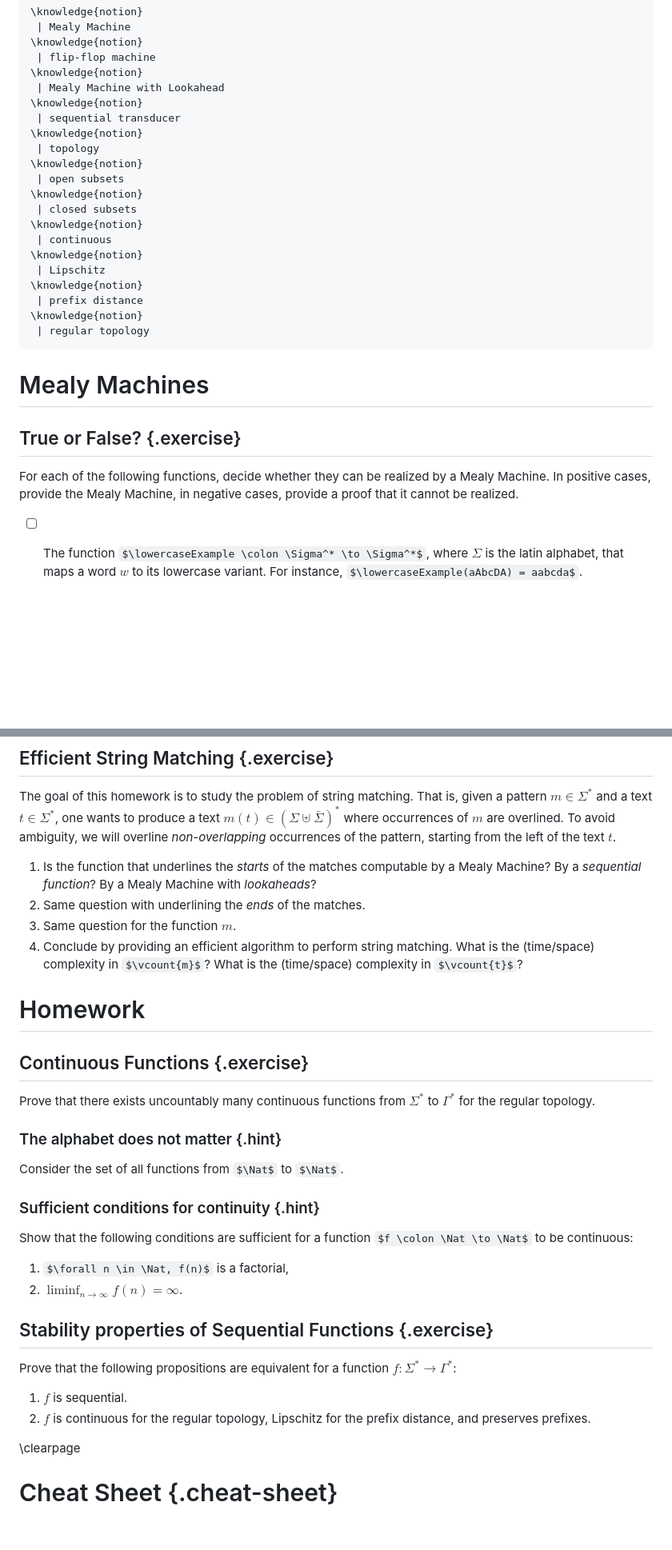
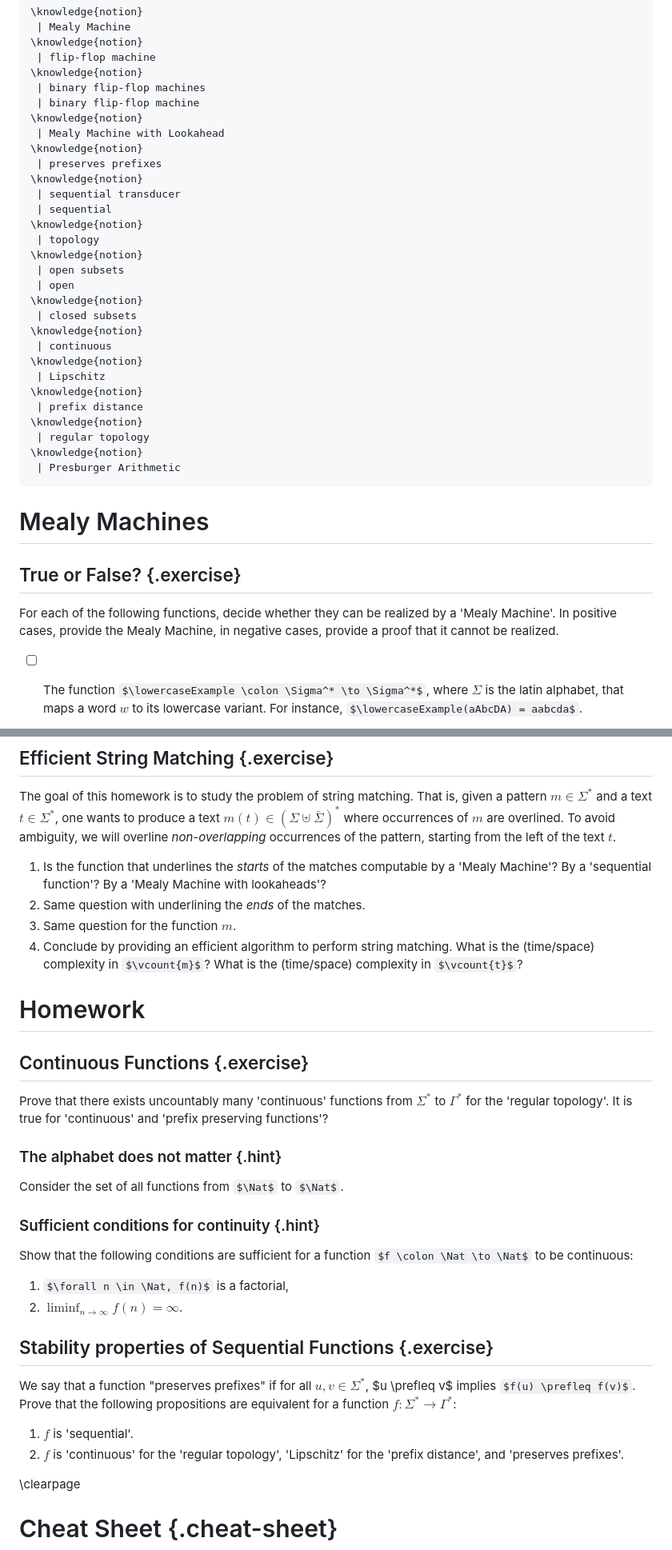
Before and after one commit to AliaumeL/transducer-exercices, a Markdown page: exercices.md, 2 parts joined by grey strips. Shown: that part at 80% size. GitHub-like rendering; some formulas as TeX source; blank space fills up the shorter version.

Commit message:
update exercices

````diff
--- a/exercices.md
+++ b/exercices.md
@@ -54,13 +54,20 @@ header-includes: |
 \knowledge{notion}
  | flip-flop machine
 \knowledge{notion}
+ | binary flip-flop machines
+ | binary flip-flop machine
+\knowledge{notion}
  | Mealy Machine with Lookahead
 \knowledge{notion}
+ | preserves prefixes
+\knowledge{notion}
  | sequential transducer
+ | sequential
 \knowledge{notion}
  | topology
 \knowledge{notion}
  | open subsets
+ | open
 \knowledge{notion}
  | closed subsets
 \knowledge{notion}
@@ -71,6 +78,8 @@ header-includes: |
  | prefix distance
 \knowledge{notion}
  | regular topology
+\knowledge{notion}
+ | Presburger Arithmetic
 ```
 
 # Mealy Machines
@@ -78,7 +87,7 @@ header-includes: |
 ## True or False? {.exercise}
 
 For each of the following functions, decide whether they can be realized by a
-Mealy Machine. In positive cases, provide the Mealy Machine, in negative cases,
+'Mealy Machine'. In positive cases, provide the Mealy Machine, in negative cases,
 provide a proof that it cannot be realized.
 
 - [ ] The function $\lowercaseExample \colon \Sigma^* \to \Sigma^*$,
@@ -227,8 +237,8 @@ $m$ are overlined. To avoid ambiguity, we will overline *non-overlapping*
 occurrences of the pattern, starting from the left of the text $t$.
 
 1. Is the function that underlines the *starts* of the matches computable by a
-   Mealy Machine? By a *sequential function*? By a Mealy Machine with
-   *lookaheads*?
+   'Mealy Machine'? By a 'sequential function'? By a 'Mealy Machine with
+   lookaheads'?
 2. Same question with underlining the *ends* of the matches.
 3. Same question for the function $m$.
 4. Conclude by providing an efficient algorithm to perform string matching.
@@ -239,8 +249,9 @@ occurrences of the pattern, starting from the left of the text $t$.
 
 ## Continuous Functions {.exercise}
 
-Prove that there exists uncountably many continuous functions from $\Sigma^*$
-to $\Gamma^*$ for the regular topology.
+Prove that there exists uncountably many 'continuous' functions from $\Sigma^*$
+to $\Gamma^*$ for the 'regular topology'. It is true for 'continuous' and
+'prefix preserving functions'?
 
 ### The alphabet does not matter {.hint}
 
@@ -258,12 +269,13 @@ continuous:
 
 ## Stability properties of Sequential Functions {.exercise}
 
-Prove that the following propositions are equivalent for a function $f \colon \Sigma^* \to \Gamma^*$:
+We say that a function "preserves prefixes" if for all $u,v \in \Sigma^*$, $u
+\prefleq v$ implies $f(u) \prefleq f(v)$. Prove that the following propositions
+are equivalent for a function $f \colon \Sigma^* \to \Gamma^*$:
 
-1. $f$ is sequential.
-2. $f$ is continuous for the regular topology,
-    Lipschitz for the prefix distance,
-    and preserves prefixes.
+1. $f$ is 'sequential'.
+2. $f$ is 'continuous' for the 'regular topology', 'Lipschitz' for the 'prefix
+   distance', and 'preserves prefixes'.
 
 
 
````
Also changed, not shown: other parts of exercices.md (+13 -12 lines).
